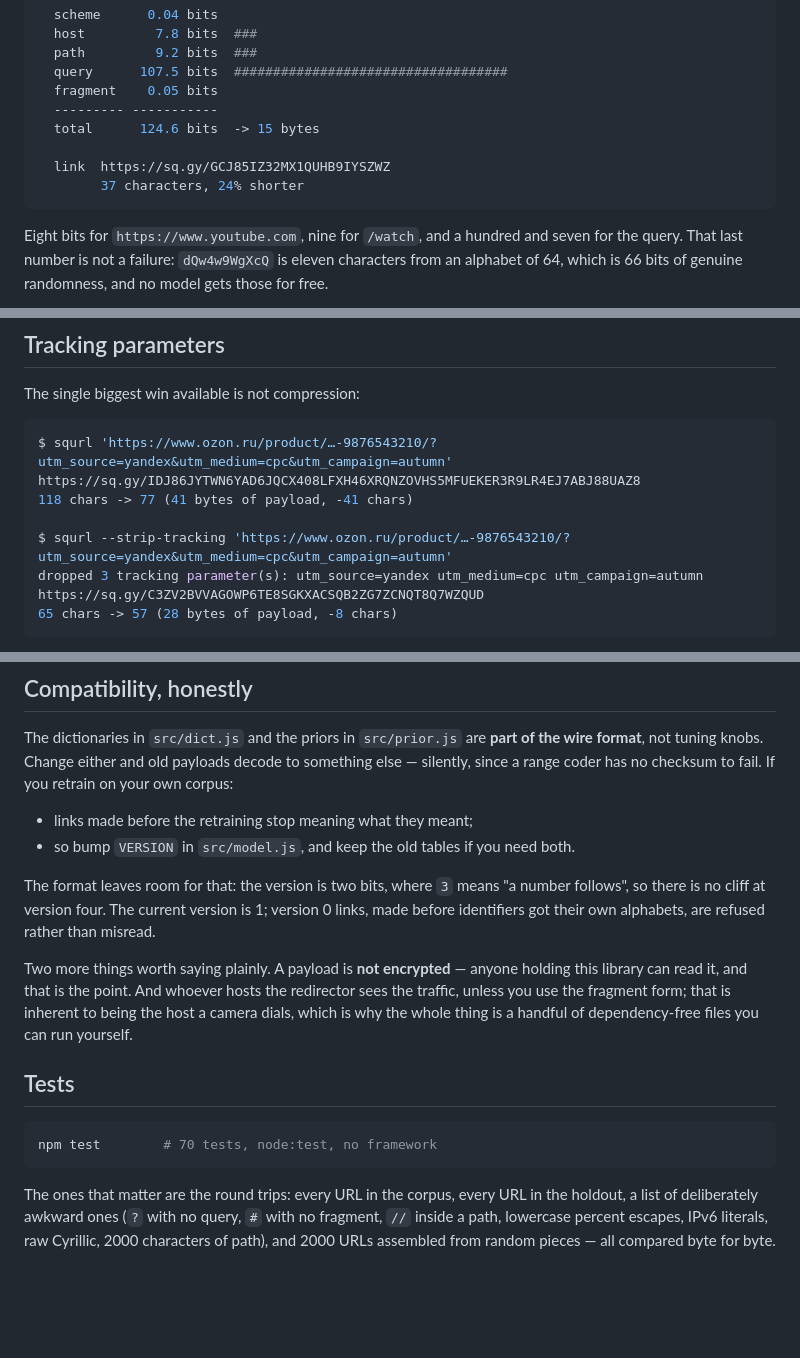
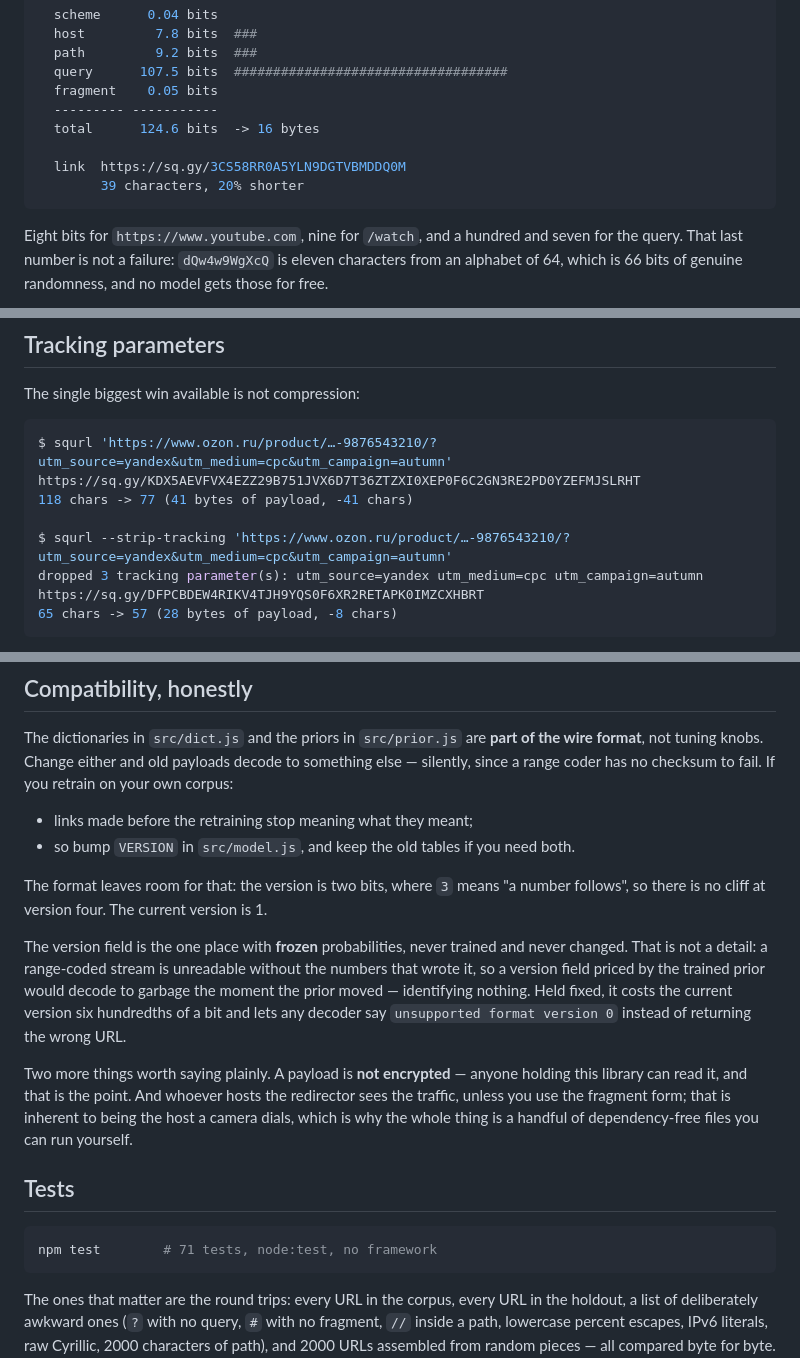
Before and after one commit to AlexMelanFromRingo/squrl, a Markdown page: README.md, 3 parts joined by grey strips. Rendered like a GitHub page; blank space fills up the shorter version.

````diff
--- a/README.md
+++ b/README.md
@@ -84,10 +84,10 @@ https://www.youtube.com/watch?v=dQw4w9WgXcQ&t=42s
   query      107.5 bits  ###################################
   fragment    0.05 bits
   --------- -----------
-  total      124.6 bits  -> 15 bytes
+  total      124.6 bits  -> 16 bytes
 
-  link  https://sq.gy/GCJ85IZ32MX1QUHB9IYSZWZ
-        37 characters, 24% shorter
+  link  https://sq.gy/3CS58RR0A5YLN9DGTVBMDDQ0M
+        39 characters, 20% shorter
 ```
 
 Eight bits for `https://www.youtube.com`, nine for `/watch`, and a hundred and
@@ -272,12 +272,12 @@ The single biggest win available is not compression:
 
 ```console
 $ squrl 'https://www.ozon.ru/product/…-9876543210/?utm_source=yandex&utm_medium=cpc&utm_campaign=autumn'
-https://sq.gy/IDJ86JYTWN6YAD6JQCX408LFXH46XRQNZOVHS5MFUEKER3R9LR4EJ7ABJ88UAZ8
+https://sq.gy/KDX5AEVFVX4EZZ29B751JVX6D7T36ZTZXI0XEP0F6C2GN3RE2PD0YZEFMJSLRHT
 118 chars -> 77 (41 bytes of payload, -41 chars)
 
 $ squrl --strip-tracking 'https://www.ozon.ru/product/…-9876543210/?utm_source=yandex&utm_medium=cpc&utm_campaign=autumn'
 dropped 3 tracking parameter(s): utm_source=yandex utm_medium=cpc utm_campaign=autumn
-https://sq.gy/C3ZV2BVVAGOWP6TE8SGKXACSQB2ZG7ZCNQT8Q7WZQUD
+https://sq.gy/DFPCBDEW4RIKV4TJH9YQS0F6XR2RETAPK0IMZCXHBRT
 65 chars -> 57 (28 bytes of payload, -8 chars)
 ```
 
@@ -296,9 +296,14 @@ retrain on your own corpus:
 - so bump `VERSION` in `src/model.js`, and keep the old tables if you need both.
 
 The format leaves room for that: the version is two bits, where `3` means "a
-number follows", so there is no cliff at version four. The current version is 1;
-version 0 links, made before identifiers got their own alphabets, are refused
-rather than misread.
+number follows", so there is no cliff at version four. The current version is 1.
+
+The version field is the one place with **frozen** probabilities, never trained
+and never changed. That is not a detail: a range-coded stream is unreadable
+without the numbers that wrote it, so a version field priced by the trained
+prior would decode to garbage the moment the prior moved — identifying nothing.
+Held fixed, it costs the current version six hundredths of a bit and lets any
+decoder say `unsupported format version 0` instead of returning the wrong URL.
 
 Two more things worth saying plainly. A payload is **not encrypted** — anyone
 holding this library can read it, and that is the point. And whoever hosts the
@@ -309,7 +314,7 @@ dependency-free files you can run yourself.
 ## Tests
 
 ```bash
-npm test        # 70 tests, node:test, no framework
+npm test        # 71 tests, node:test, no framework
 ```
 
 The ones that matter are the round trips: every URL in the corpus, every URL in
````
Also changed, not shown: other parts of README.md (+9 -9 lines), docs/ui.png, 5 other files.
